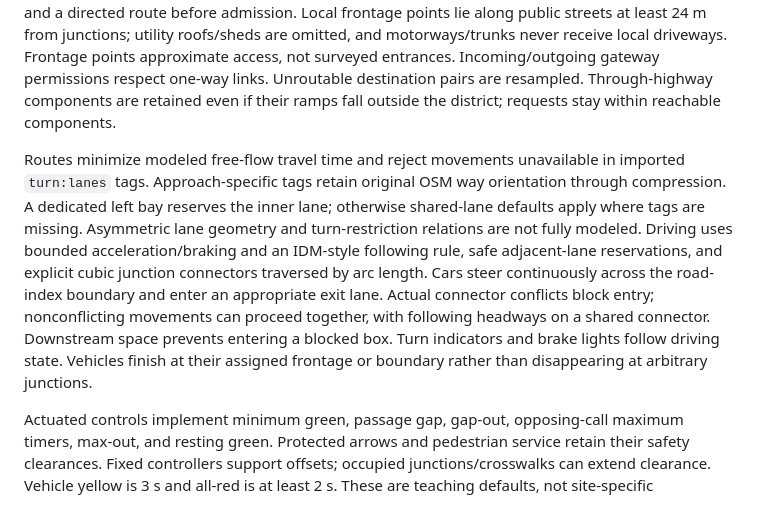
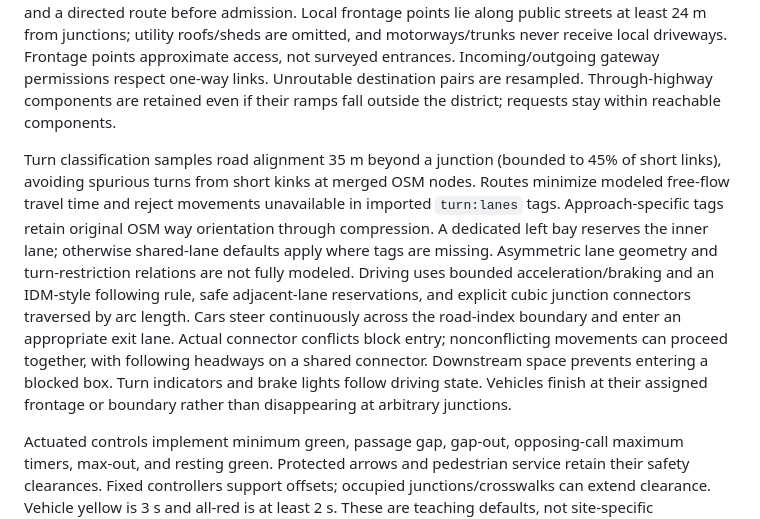
Before and after one commit to nascarjake/traffic-manager, a Markdown page: municipal/README.md, the part around the change printed below. GitHub-like rendering.

```diff
--- a/municipal/README.md
+++ b/municipal/README.md
@@ -27,7 +27,7 @@ Chicago's Average Daily Traffic Counts (`gc7y-n4xa`) supply 80 nearby dated obse
 
 Local departures use mapped building/amenity activity (homes, workplaces, shops, schools and leisure), bounded floor-area weights and period-specific departure frequencies. Destinations are weighted by trip purpose: morning home departures favor work and school; evening workplace trips favor homes; shopping/leisure trips use their mapped activity locations. Trips may enter, leave, pass through or remain in the district. Every valid request receives named origin/destination metadata and a directed route before admission. Local frontage points lie along public streets at least 24 m from junctions; utility roofs/sheds are omitted, and motorways/trunks never receive local driveways. Frontage points approximate access, not surveyed entrances. Incoming/outgoing gateway permissions respect one-way links. Unroutable destination pairs are resampled. Through-highway components are retained even if their ramps fall outside the district; requests stay within reachable components.
 
-Routes minimize modeled free-flow travel time and reject movements unavailable in imported `turn:lanes` tags. Approach-specific tags retain original OSM way orientation through compression. A dedicated left bay reserves the inner lane; otherwise shared-lane defaults apply where tags are missing. Asymmetric lane geometry and turn-restriction relations are not fully modeled. Driving uses bounded acceleration/braking and an IDM-style following rule, safe adjacent-lane reservations, and explicit cubic junction connectors traversed by arc length. Cars steer continuously across the road-index boundary and enter an appropriate exit lane. Actual connector conflicts block entry; nonconflicting movements can proceed together, with following headways on a shared connector. Downstream space prevents entering a blocked box. Turn indicators and brake lights follow driving state. Vehicles finish at their assigned frontage or boundary rather than disappearing at arbitrary junctions.
+Turn classification samples road alignment 35 m beyond a junction (bounded to 45% of short links), avoiding spurious turns from short kinks at merged OSM nodes. Routes minimize modeled free-flow travel time and reject movements unavailable in imported `turn:lanes` tags. Approach-specific tags retain original OSM way orientation through compression. A dedicated left bay reserves the inner lane; otherwise shared-lane defaults apply where tags are missing. Asymmetric lane geometry and turn-restriction relations are not fully modeled. Driving uses bounded acceleration/braking and an IDM-style following rule, safe adjacent-lane reservations, and explicit cubic junction connectors traversed by arc length. Cars steer continuously across the road-index boundary and enter an appropriate exit lane. Actual connector conflicts block entry; nonconflicting movements can proceed together, with following headways on a shared connector. Downstream space prevents entering a blocked box. Turn indicators and brake lights follow driving state. Vehicles finish at their assigned frontage or boundary rather than disappearing at arbitrary junctions.
 
 Actuated controls implement minimum green, passage gap, gap-out, opposing-call maximum timers, max-out, and resting green. Protected arrows and pedestrian service retain their safety clearances. Fixed controllers support offsets; occupied junctions/crosswalks can extend clearance. Vehicle yellow is 3 s and all-red is at least 2 s. These are teaching defaults, not site-specific engineered intervals. The same movement-permission rules drive the map overlay and vehicle admission; green permission still requires conflict-free space before a car enters.
 
```
Also changed, not shown: other parts of municipal/README.md (+1 -1 lines), README.md (+2 -0 lines), municipal-city-preview.png, 12 other files.
